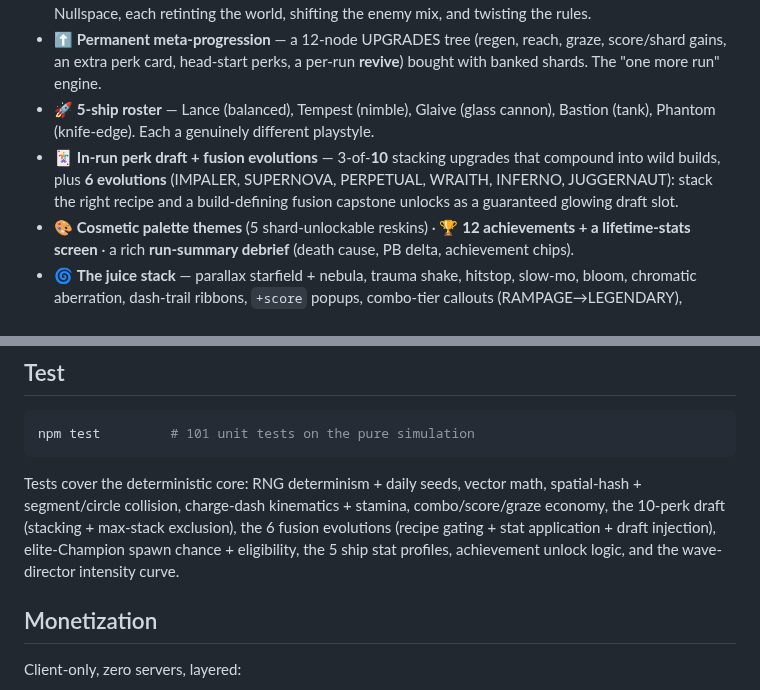
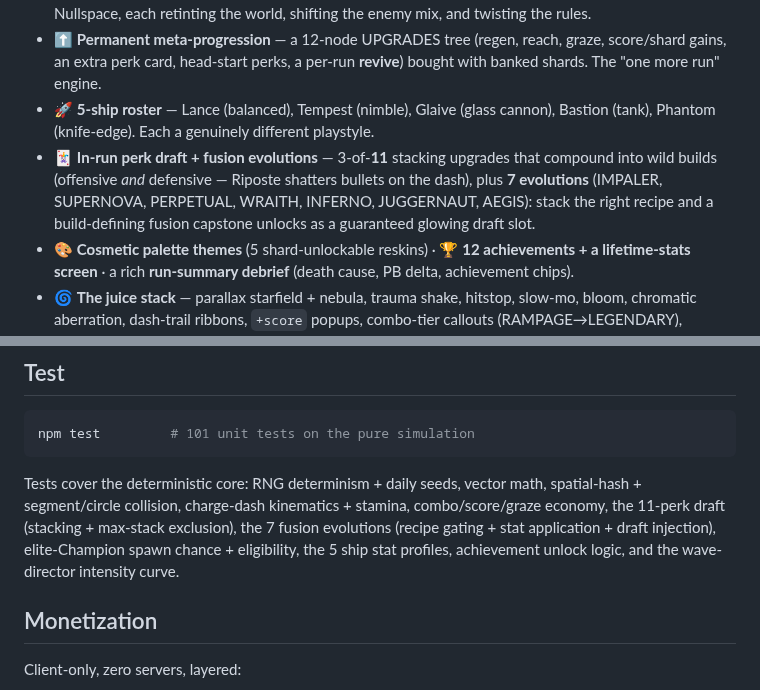
Before and after one commit to patij212/lancefall, a Markdown page: README.md, 2 parts joined by grey strips. Rendered like a GitHub page.

Commit message:
docs(lancefall): sync to 11 perks + 7 evolutions (Riposte, AEGIS, combo heat)
Co-Authored-By: Claude Opus 4.8 (1M context) <noreply@anthropic.com>

````diff
--- a/README.md
+++ b/README.md
@@ -28,7 +28,7 @@ You don't shoot. You **dash**.
 - 🌍 **Evolving biomes** — a run cycles through The Void → Emberfield → The Lattice → Bloomgarden → Nullspace, each retinting the world, shifting the enemy mix, and twisting the rules.
 - ⬆️ **Permanent meta-progression** — a 12-node UPGRADES tree (regen, reach, graze, score/shard gains, an extra perk card, head-start perks, a per-run **revive**) bought with banked shards. The "one more run" engine.
 - 🚀 **5-ship roster** — Lance (balanced), Tempest (nimble), Glaive (glass cannon), Bastion (tank), Phantom (knife-edge). Each a genuinely different playstyle.
-- 🃏 **In-run perk draft + fusion evolutions** — 3-of-**10** stacking upgrades that compound into wild builds, plus **6 evolutions** (IMPALER, SUPERNOVA, PERPETUAL, WRAITH, INFERNO, JUGGERNAUT): stack the right recipe and a build-defining fusion capstone unlocks as a guaranteed glowing draft slot.
+- 🃏 **In-run perk draft + fusion evolutions** — 3-of-**11** stacking upgrades that compound into wild builds (offensive *and* defensive — Riposte shatters bullets on the dash), plus **7 evolutions** (IMPALER, SUPERNOVA, PERPETUAL, WRAITH, INFERNO, JUGGERNAUT, AEGIS): stack the right recipe and a build-defining fusion capstone unlocks as a guaranteed glowing draft slot.
 - 🎨 **Cosmetic palette themes** (5 shard-unlockable reskins) · 🏆 **12 achievements + a lifetime-stats screen** · a rich **run-summary debrief** (death cause, PB delta, achievement chips).
 - 🌀 **The juice stack** — parallax starfield + nebula, trauma shake, hitstop, slow-mo, bloom, chromatic aberration, dash-trail ribbons, `+score` popups, combo-tier callouts (RAMPAGE→LEGENDARY), velocity-lean camera, punch-zoom, screen flashes.
 - 🔊 **Fully-synthesized audio** (Web Audio, no assets) — combo-pitched *thunks*, a beat-driven adaptive **soundtrack** (kick/bass/pentatonic arp that builds with intensity), a tense boss layer + victory stinger.
@@ -83,7 +83,7 @@ npm run preview
 npm test         # 101 unit tests on the pure simulation
 ```
 
-Tests cover the deterministic core: RNG determinism + daily seeds, vector math, spatial-hash + segment/circle collision, charge-dash kinematics + stamina, combo/score/graze economy, the 10-perk draft (stacking + max-stack exclusion), the 6 fusion evolutions (recipe gating + stat application + draft injection), elite-Champion spawn chance + eligibility, the 5 ship stat profiles, achievement unlock logic, and the wave-director intensity curve.
+Tests cover the deterministic core: RNG determinism + daily seeds, vector math, spatial-hash + segment/circle collision, charge-dash kinematics + stamina, combo/score/graze economy, the 11-perk draft (stacking + max-stack exclusion), the 7 fusion evolutions (recipe gating + stat application + draft injection), elite-Champion spawn chance + eligibility, the 5 ship stat profiles, achievement unlock logic, and the wave-director intensity curve.
 
 ## Monetization
 
````
Also changed, not shown: DEVLOG.md (+5 -0 lines).
